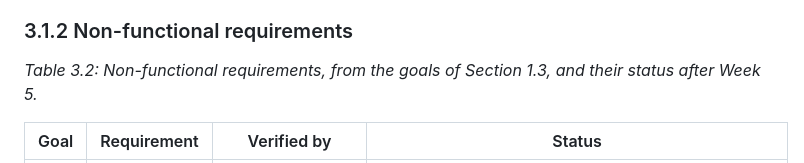
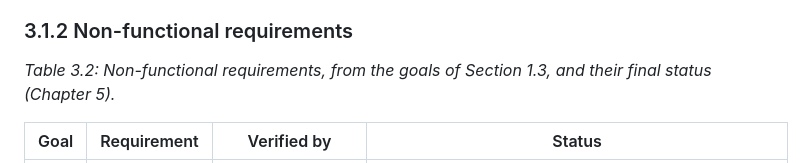
Before and after one commit to kine1606/distributed-rate-limiter, a Markdown page: docs/thesis/ch3_design.md, the part around the change. Drawn GitHub-style.

```diff
--- a/docs/thesis/ch3_design.md
+++ b/docs/thesis/ch3_design.md
@@ -39,7 +39,7 @@ see.
 
 ### 3.1.2 Non-functional requirements
 
-*Table 3.2: Non-functional requirements, from the goals of Section 1.3, and their status after Week 5.*
+*Table 3.2: Non-functional requirements, from the goals of Section 1.3, and their final status (Chapter 5).*
 
 | Goal | Requirement | Verified by | Status |
 | --- | --- | --- | --- |
```
Also changed, not shown: docs/thesis/ch6_conclusion.md (added, +87 -0 lines).
